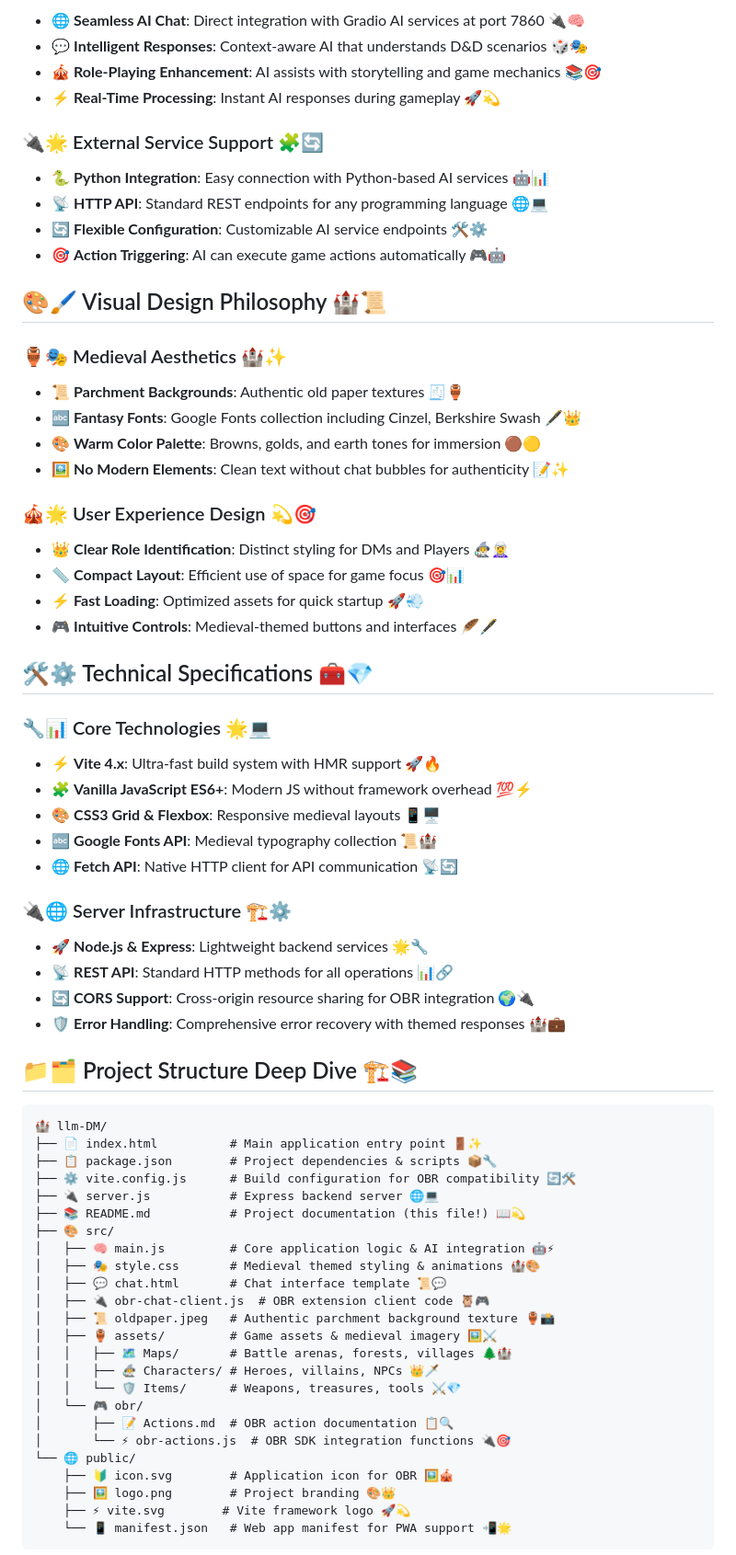
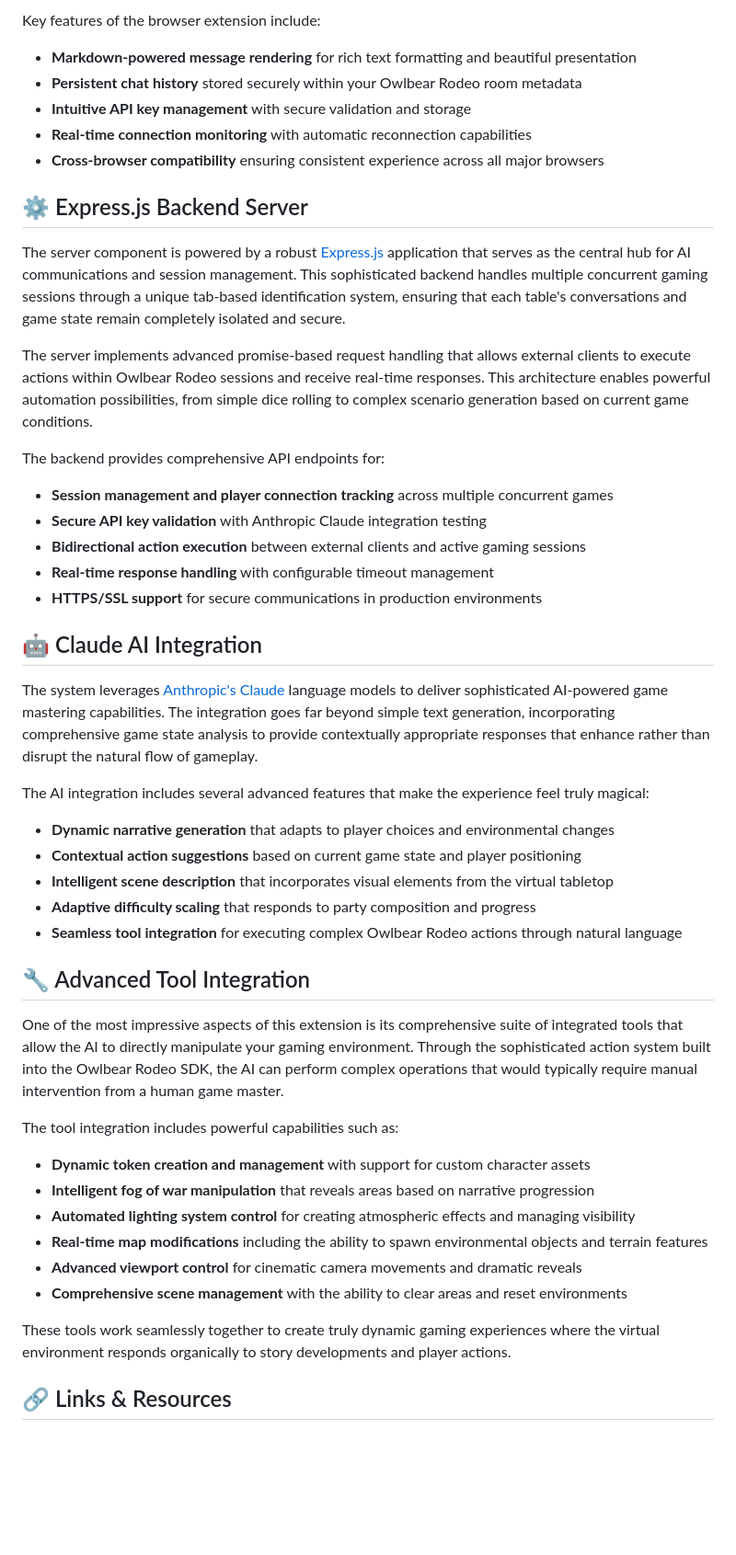
Before and after one commit to Agamador/OwlBear-llm-chat, a Markdown page: README.md, the part around one of its changes. Shown at 92% size. GitHub-like rendering; blank space fills up the shorter version.

Commit message:
feat: actualizar README para reflejar cambios en la integración de OwlBear y mejorar la claridad de la documentación

````diff
--- a/README.md
+++ b/README.md
@@ -59,75 +48,48 @@ The system empowers you with these magical abilities: 🪄🌟
 
-- 🌐 **Seamless AI Chat**: Direct integration with Gradio AI services at port 7860 🔌🧠
-- 💬 **Intelligent Responses**: Context-aware AI that understands D&D scenarios 🎲🎭
-- 🎪 **Role-Playing Enhancement**: AI assists with storytelling and game mechanics 📚🎯
-- ⚡ **Real-Time Processing**: Instant AI responses during gameplay 🚀💫
+Key features of the browser extension include:
+- **Markdown-powered message rendering** for rich text formatting and beautiful presentation
+- **Persistent chat history** stored securely within your Owlbear Rodeo room metadata
+- **Intuitive API key management** with secure validation and storage
+- **Real-time connection monitoring** with automatic reconnection capabilities
+- **Cross-browser compatibility** ensuring consistent experience across all major browsers
 
-### 🔌🌟 External Service Support 🧩🔄
+## ⚙️ Express.js Backend Server
 
-- 🐍 **Python Integration**: Easy connection with Python-based AI services 🤖📊
-- 📡 **HTTP API**: Standard REST endpoints for any programming language 🌐💻
-- 🔄 **Flexible Configuration**: Customizable AI service endpoints 🛠️⚙️
-- 🎯 **Action Triggering**: AI can execute game actions automatically 🎮🤖
+The server component is powered by a robust [Express.js](https://expressjs.com/) application that serves as the central hub for AI communications and session management. This sophisticated backend handles multiple concurrent gaming sessions through a unique tab-based identification system, ensuring that each table's conversations and game state remain completely isolated and secure.
 
-## 🎨🖌️ Visual Design Philosophy 🏰📜
+The server implements advanced promise-based request handling that allows external clients to execute actions within Owlbear Rodeo sessions and receive real-time responses. This architecture enables powerful automation possibilities, from simple dice rolling to complex scenario generation based on current game conditions.
 
-### 🏺🎭 Medieval Aesthetics 🏰✨
+The backend provides comprehensive API endpoints for:
+- **Session management and player connection tracking** across multiple concurrent games
+- **Secure API key validation** with Anthropic Claude integration testing
+- **Bidirectional action execution** between external clients and active gaming sessions
+- **Real-time response handling** with configurable timeout management
+- **HTTPS/SSL support** for secure communications in production environments
 
-- 📜 **Parchment Backgrounds**: Authentic old paper textures 🧾🏺
-- 🔤 **Fantasy Fonts**: Google Fonts collection including Cinzel, Berkshire Swash 🖋️👑
-- 🎨 **Warm Color Palette**: Browns, golds, and earth tones for immersion 🟤🟡
-- 🖼️ **No Modern Elements**: Clean text without chat bubbles for authenticity 📝✨
+## 🤖 Claude AI Integration
 
-### 🎪🌟 User Experience Design 💫🎯
+The system leverages [Anthropic's Claude](https://www.anthropic.com/claude) language models to deliver sophisticated AI-powered game mastering capabilities. The integration goes far beyond simple text generation, incorporating comprehensive game state analysis to provide contextually appropriate responses that enhance rather than disrupt the natural flow of gameplay.
 
-- 👑 **Clear Role Identification**: Distinct styling for DMs and Players 🧙‍♂️🧝‍♀️
-- 📏 **Compact Layout**: Efficient use of space for game focus 🎯📊
-- ⚡ **Fast Loading**: Optimized assets for quick startup 🚀💨
-- 🎮 **Intuitive Controls**: Medieval-themed buttons and interfaces 🪶🖋️
+The AI integration includes several advanced features that make the experience feel truly magical:
+- **Dynamic narrative generation** that adapts to player choices and environmental changes
+- **Contextual action suggestions** based on current game state and player positioning
+- **Intelligent scene description** that incorporates visual elements from the virtual tabletop
+- **Adaptive difficulty scaling** that responds to party composition and progress
+- **Seamless tool integration** for executing complex Owlbear Rodeo actions through natural language
 
-## 🛠️⚙️ Technical Specifications 🧰💎
+## 🔧 Advanced Tool Integration
 
-### 🔧📊 Core Technologies 🌟💻
+One of the most impressive aspects of this extension is its comprehensive suite of integrated tools that allow the AI to directly manipulate your gaming environment. Through the sophisticated action system built into the Owlbear Rodeo SDK, the AI can perform complex operations that would typically require manual intervention from a human game master.
 
-- ⚡ **Vite 4.x**: Ultra-fast build system with HMR support 🚀🔥
-- 🧩 **Vanilla JavaScript ES6+**: Modern JS without framework overhead 💯⚡
-- 🎨 **CSS3 Grid & Flexbox**: Responsive medieval layouts 📱🖥️
-- 🔤 **Google Fonts API**: Medieval typography collection 📜🏰
-- 🌐 **Fetch API**: Native HTTP client for API communication 📡🔄
+The tool integration includes powerful capabilities such as:
+- **Dynamic token creation and management** with support for custom character assets
+- **Intelligent fog of war manipulation** that reveals areas based on narrative progression
+- **Automated lighting system control** for creating atmospheric effects and managing visibility
+- **Real-time map modifications** including the ability to spawn environmental objects and terrain features
+- **Advanced viewport control** for cinematic camera movements and dramatic reveals
+- **Comprehensive scene management** with the ability to clear areas and reset environments
 
-### 🔌🌐 Server Infrastructure 🏗️⚙️
+These tools work seamlessly together to create truly dynamic gaming experiences where the virtual environment responds organically to story developments and player actions.
 
-- 🚀 **Node.js & Express**: Lightweight backend services 🌟🔧
-- 📡 **REST API**: Standard HTTP methods for all operations 📊🔗
-- 🔄 **CORS Support**: Cross-origin resource sharing for OBR integration 🌍🔌
-- 🛡️ **Error Handling**: Comprehensive error recovery with themed responses 🏰💼
+## 🔗 Links & Resources
 
-## 📁🗂️ Project Structure Deep Dive 🏗️📚
-
-```tree
-🏰 llm-DM/
-├── 📄 index.html          # Main application entry point 🚪✨
-├── 📋 package.json        # Project dependencies & scripts 📦🔧
-├── ⚙️ vite.config.js      # Build configuration for OBR compatibility 🔄🛠️
-├── 🔌 server.js           # Express backend server 🌐💻
-├── 📚 README.md           # Project documentation (this file!) 📖💫
-├── 🎨 src/
-│   ├── 🧠 main.js         # Core application logic & AI integration 🤖⚡
-│   ├── 🎭 style.css       # Medieval themed styling & animations 🏰🎨
-│   ├── 💬 chat.html       # Chat interface template 📜💬
-│   ├── 🔌 obr-chat-client.js  # OBR extension client code 🦉🎮
-│   ├── 📜 oldpaper.jpeg   # Authentic parchment background texture 🏺📸
-│   ├── 🏺 assets/         # Game assets & medieval imagery 🖼️⚔️
-│   │   ├── 🗺️ Maps/       # Battle arenas, forests, villages 🌲🏰
-│   │   ├── 🧙‍♂️ Characters/ # Heroes, villains, NPCs 👑🗡️
-│   │   └── 🛡️ Items/      # Weapons, treasures, tools ⚔️💎
-│   └── 🎮 obr/
-│       ├── 📝 Actions.md  # OBR action documentation 📋🔍
-│       └── ⚡ obr-actions.js  # OBR SDK integration functions 🔌🎯
-└── 🌐 public/
-    ├── 🔰 icon.svg        # Application icon for OBR 🖼️🎪
-    ├── 🖼️ logo.png        # Project branding 🎨👑
-    ├── ⚡ vite.svg        # Vite framework logo 🚀💫
-    └── 📱 manifest.json   # Web app manifest for PWA support 📲🌟
-```
-
````
Also changed, not shown: other parts of README.md (+34 -147 lines).
